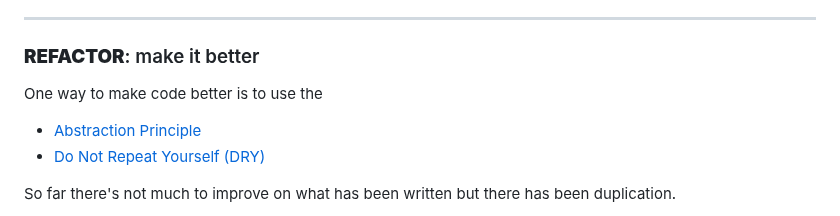
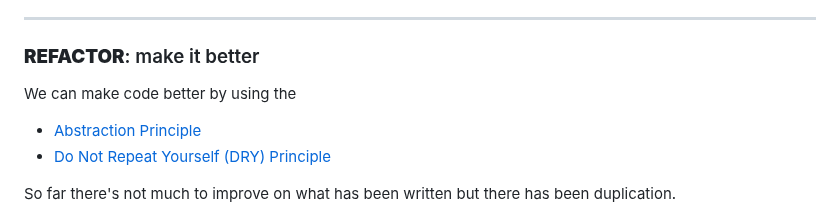
Before and after one commit to jadecobra/gym, a Markdown page: python_tdd/docs/TDD_SETUP.md, the part around the change. Rendered like a GitHub page.

```diff
--- a/python_tdd/docs/TDD_SETUP.md
+++ b/python_tdd/docs/TDD_SETUP.md
@@ -154,9 +154,9 @@ OK
 
 ### <span style="color:orange">**REFACTOR**</span>: make it better
 
-One way to make code better is to use the
+We can make code better by using the
 - [Abstraction Principle](https://en.wikipedia.org/wiki/Abstraction_principle_(computer_programming))
-- [Do Not Repeat Yourself (DRY)](https://en.wikipedia.org/wiki/Don%27t_repeat_yourself)
+- [Do Not Repeat Yourself (DRY) Principle](https://en.wikipedia.org/wiki/Don%27t_repeat_yourself)
 
 So far there's not much to improve on what has been written but there has been duplication.
 - we ran `python3 -m unittest` to see the test fail
```
Also changed, not shown: python_tdd/docs/08_CLASSES.md (+179 -4 lines).
